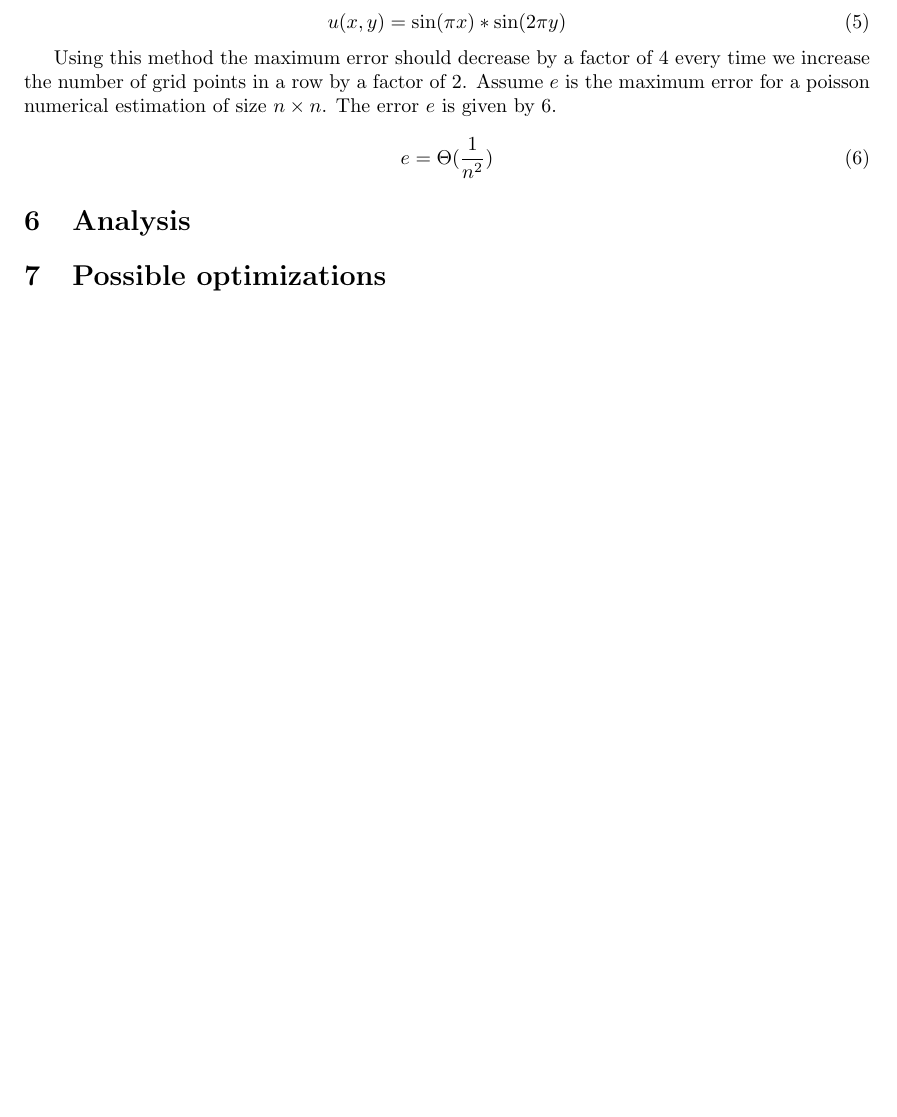
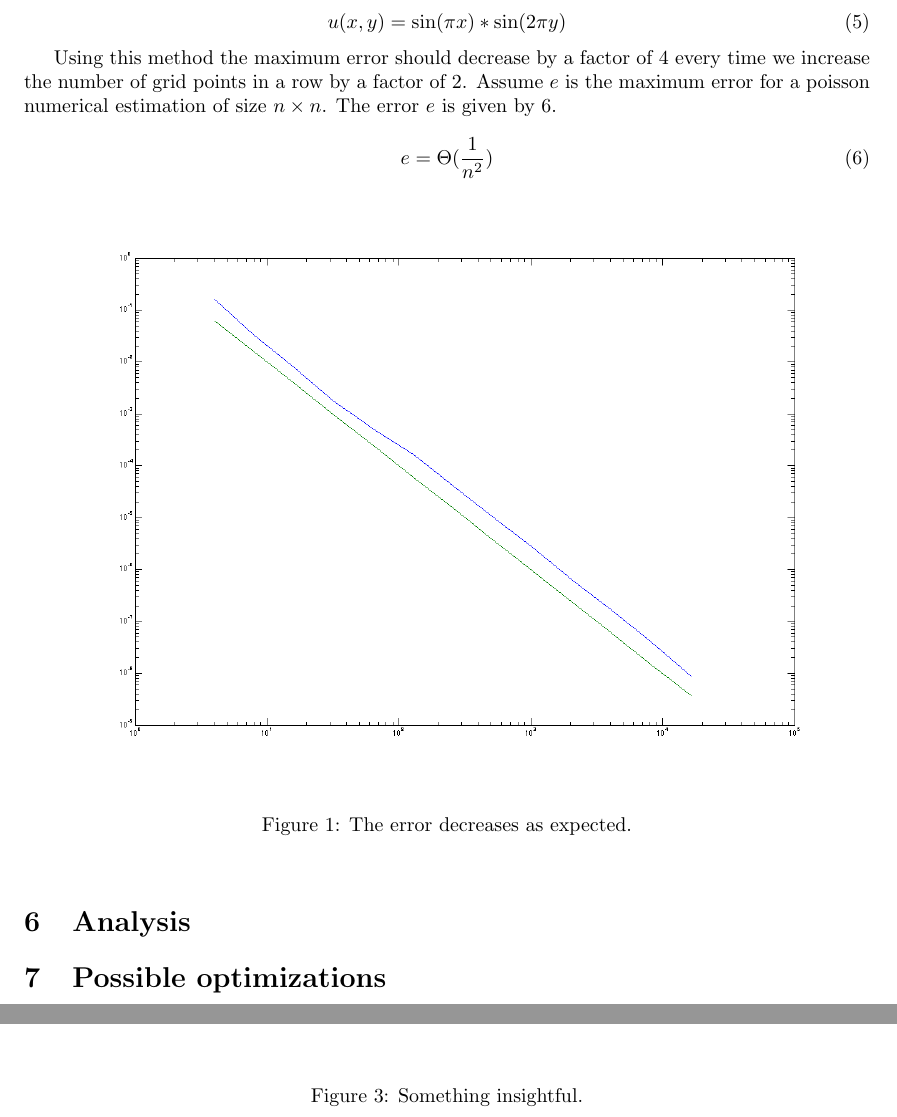
Before and after one commit to Horn2BWild/NTNU2014, a LaTeX problem sheet (TMA4280_Supercomputing/Exercise/ex6/report.tex): part of page 6 of 7 before the commit and two parts of pages 6 and 8 of 8 after it, the two joined at a grey line, cut so that both start at the same text, the shorter picture padded with empty space. Compiled offline with pdfLaTeX.

Commit message:
Created a few figures for the report. Currently in the process of creating a figure for the speedup.

```diff
--- a/TMA4280_Supercomputing/Exercise/ex6/report.tex
+++ b/TMA4280_Supercomputing/Exercise/ex6/report.tex
@@ -126,3 +126,7 @@ For our solution we used following packages on kongull:
 		e = \Theta(\frac{1}{n^2})
 	\end{equation}
 
+	\begin{figure}[htbp]
+	\begin{center}
+	\includegraphics[width=15cm,keepaspectratio=true]{figs/errorGraph}
+	\caption{The error decreases as expected.}
@@ -129,3 +147,9 @@ For our solution we used following packages on kongull:
+	\includegraphics[width=15cm,keepaspectratio=true]{figs/threadsProcesses}
+	\caption{Something insightful.}
+	\label{fig:errorGraph}
+	\end{center}
+	\end{figure}
+
 
 
 \section{Analysis}
```
Also changed, not shown: TMA4280_Supercomputing/Exercise/ex6/figs/errorGraph.png (added), TMA4280_Supercomputing/Exercise/ex6/figs/executionTime.png (added), TMA4280_Supercomputing/Exercise/ex6/figs/threadsProcesses.png (added), TMA4280_Supercomputing/Exercise/ex6/report.tex (14 more changed lines).
